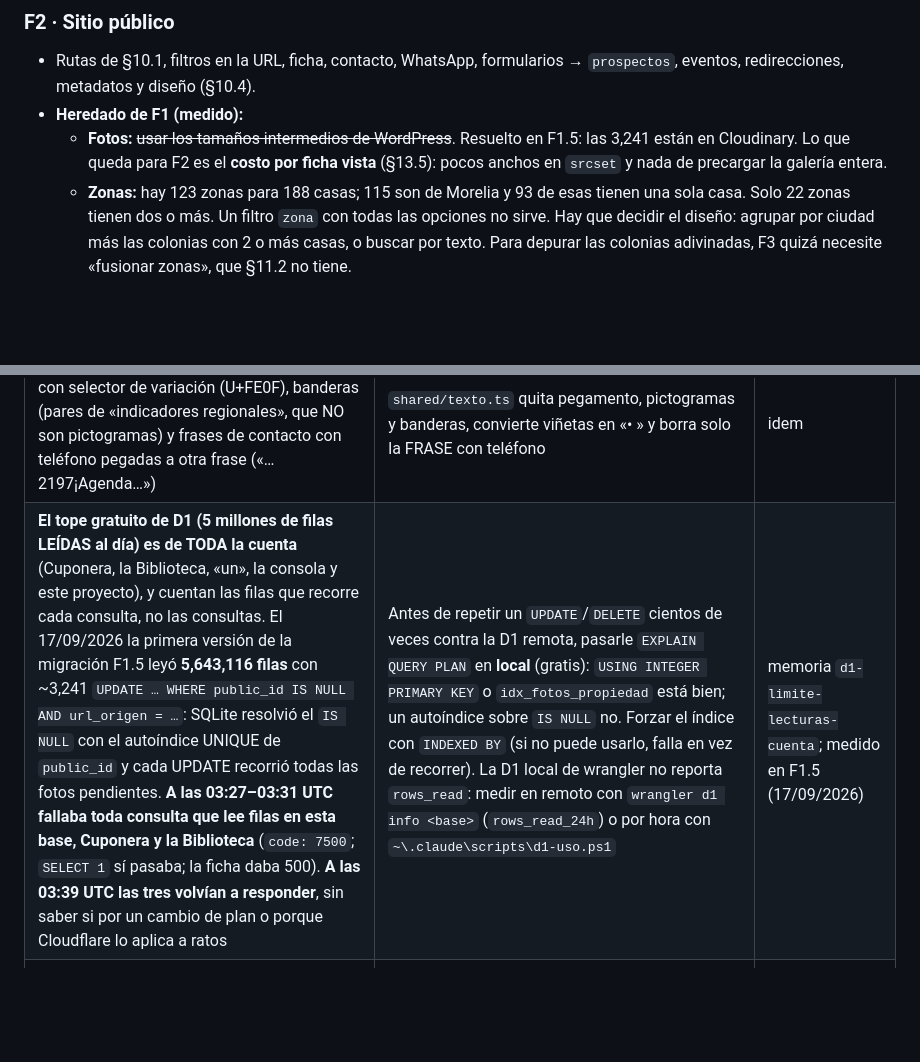
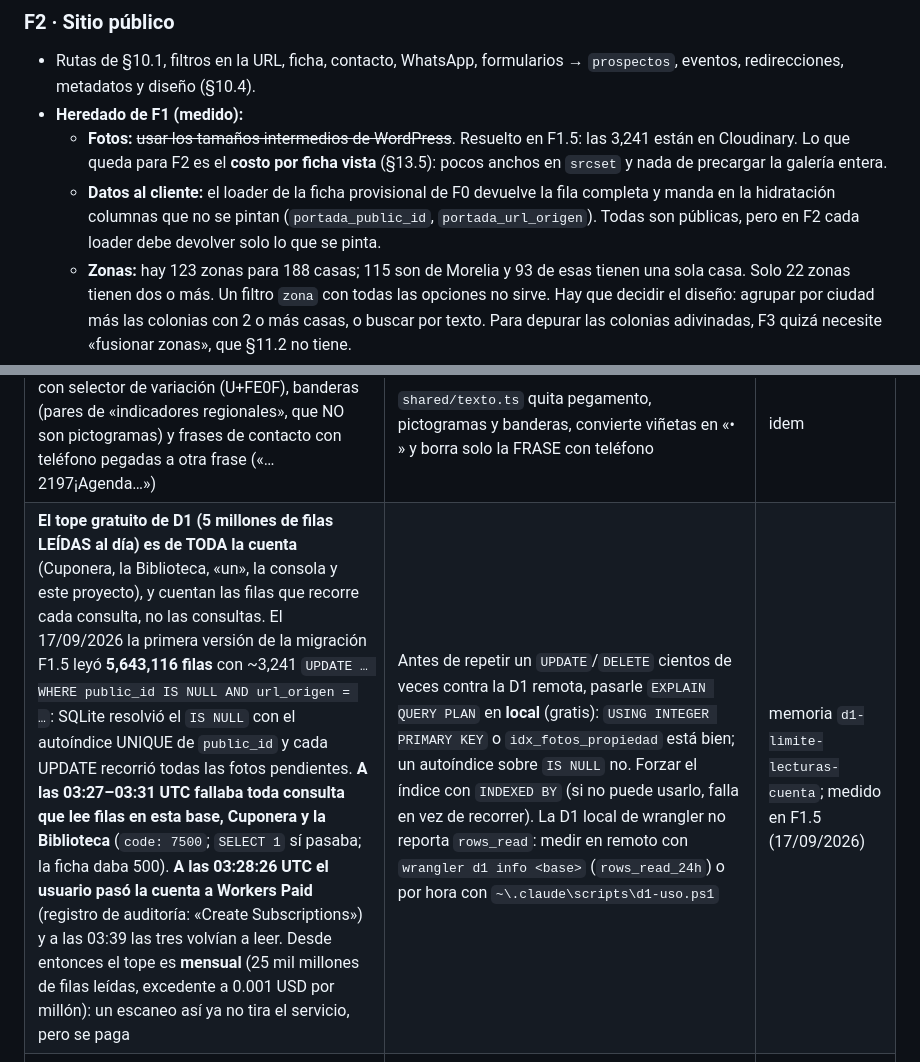
Before and after one commit to DavisMtz/Activos-inmobiliarios-globales, a Markdown page: PLAN.md, 2 parts joined by grey strips. Drawn GitHub-style; blank space fills up the shorter version.

Commit message:
Plan: F1.5 verificada en producción tras el incidente de D1
- 5 fichas sirven og:image e <img> desde Cloudinary (HTTP 200) y las 2 fotos
  reparadas llegan completas; `comparar` con las 5 de F1: todo coincide.
- §17: la cuenta pasó a Workers Paid a las 03:28:26 UTC, lo que levantó el
  bloqueo; el tope de D1 ahora es mensual.
- F2 hereda: devolver al cliente solo lo que la ficha pinta.

Co-Authored-By: Claude Opus 5 (1M context) <noreply@anthropic.com>

```diff
--- a/PLAN.md
+++ b/PLAN.md
@@ -776,6 +776,7 @@ y del resultado (grupo 3) los prefijos `Fracc.` y `Col.` y los sufijos de lote o
 - Rutas de §10.1, filtros en la URL, ficha, contacto, WhatsApp, formularios → `prospectos`, eventos, redirecciones, metadatos y diseño (§10.4).
 - **Heredado de F1 (medido):**
   - **Fotos:** ~~usar los tamaños intermedios de WordPress~~. Resuelto en F1.5: las 3,241 están en Cloudinary. Lo que queda para F2 es el **costo por ficha vista** (§13.5): pocos anchos en `srcset` y nada de precargar la galería entera.
+  - **Datos al cliente:** el loader de la ficha provisional de F0 devuelve la fila completa y manda en la hidratación columnas que no se pintan (`portada_public_id`, `portada_url_origen`). Todas son públicas, pero en F2 cada loader debe devolver solo lo que se pinta.
   - **Zonas:** hay 123 zonas para 188 casas; 115 son de Morelia y 93 de esas tienen una sola casa. Solo 22 zonas tienen dos o más. Un filtro `zona` con todas las opciones no sirve. Hay que decidir el diseño: agrupar por ciudad más las colonias con 2 o más casas, o buscar por texto. Para depurar las colonias adivinadas, F3 quizá necesite «fusionar zonas», que §11.2 no tiene.
 
 **Listo cuando:**
@@ -881,7 +882,7 @@ Orden obligatorio:
 | **Dos fichas no tienen galería**, solo foto de portada; una comprobación de descarga que exija «Galería» las rechaza | La descarga exige «Especificaciones»; la siembra guarda la portada como única foto | idem |
 | **Un slug de WordPress viene con `%c2%b2` («m²»)** | Se limpia a `terreno-de-2942m2` y las dos formas de la URL vieja quedan en `redirecciones` | idem |
 | Las descripciones usan como viñetas emojis con selector de variación (U+FE0F), banderas (pares de «indicadores regionales», que NO son pictogramas) y frases de contacto con teléfono pegadas a otra frase («…2197¡Agenda…») | `shared/texto.ts` quita pegamento, pictogramas y banderas, convierte viñetas en «• » y borra solo la FRASE con teléfono | idem |
-| **El tope gratuito de D1 (5 millones de filas LEÍDAS al día) es de TODA la cuenta** (Cuponera, la Biblioteca, «un», la consola y este proyecto), y cuentan las filas que recorre cada consulta, no las consultas. El 17/09/2026 la primera versión de la migración F1.5 leyó **5,643,116 filas** con ~3,241 `UPDATE … WHERE public_id IS NULL AND url_origen = …`: SQLite resolvió el `IS NULL` con el autoíndice UNIQUE de `public_id` y cada UPDATE recorrió todas las fotos pendientes. **A las 03:27–03:31 UTC fallaba toda consulta que lee filas en esta base, Cuponera y la Biblioteca** (`code: 7500`; `SELECT 1` sí pasaba; la ficha daba 500). **A las 03:39 UTC las tres volvían a responder**, sin saber si por un cambio de plan o porque Cloudflare lo aplica a ratos | Antes de repetir un `UPDATE`/`DELETE` cientos de veces contra la D1 remota, pasarle `EXPLAIN QUERY PLAN` en **local** (gratis): `USING INTEGER PRIMARY KEY` o `idx_fotos_propiedad` está bien; un autoíndice sobre `IS NULL` no. Forzar el índice con `INDEXED BY` (si no puede usarlo, falla en vez de recorrer). La D1 local de wrangler no reporta `rows_read`: medir en remoto con `wrangler d1 info <base>` (`rows_read_24h`) o por hora con `~\.claude\scripts\d1-uso.ps1` | memoria `d1-limite-lecturas-cuenta`; medido en F1.5 (17/09/2026) |
+| **El tope gratuito de D1 (5 millones de filas LEÍDAS al día) es de TODA la cuenta** (Cuponera, la Biblioteca, «un», la consola y este proyecto), y cuentan las filas que recorre cada consulta, no las consultas. El 17/09/2026 la primera versión de la migración F1.5 leyó **5,643,116 filas** con ~3,241 `UPDATE … WHERE public_id IS NULL AND url_origen = …`: SQLite resolvió el `IS NULL` con el autoíndice UNIQUE de `public_id` y cada UPDATE recorrió todas las fotos pendientes. **A las 03:27–03:31 UTC fallaba toda consulta que lee filas en esta base, Cuponera y la Biblioteca** (`code: 7500`; `SELECT 1` sí pasaba; la ficha daba 500). **A las 03:28:26 UTC el usuario pasó la cuenta a Workers Paid** (registro de auditoría: «Create Subscriptions») y a las 03:39 las tres volvían a leer. Desde entonces el tope es **mensual** (25 mil millones de filas leídas, excedente a 0.001 USD por millón): un escaneo así ya no tira el servicio, pero se paga | Antes de repetir un `UPDATE`/`DELETE` cientos de veces contra la D1 remota, pasarle `EXPLAIN QUERY PLAN` en **local** (gratis): `USING INTEGER PRIMARY KEY` o `idx_fotos_propiedad` está bien; un autoíndice sobre `IS NULL` no. Forzar el índice con `INDEXED BY` (si no puede usarlo, falla en vez de recorrer). La D1 local de wrangler no reporta `rows_read`: medir en remoto con `wrangler d1 info <base>` (`rows_read_24h`) o por hora con `~\.claude\scripts\d1-uso.ps1` | memoria `d1-limite-lecturas-cuenta`; medido en F1.5 (17/09/2026) |
 | El DELETE de fotos de la siembra tenía el mismo plan (autoíndice de `public_id`): en una base nueva habrían sido 188 × 3,241 ≈ 609 mil filas por siembra | Corregido con `INDEXED BY idx_fotos_propiedad` y probado en local con las 3,241 pendientes | idem |
 | El upsert de `propiedades` de la siembra comprueba la llave foránea de `prospectos` con **SCAN** (no hay índice por `propiedad_id`) | Hoy no cuesta (0 prospectos). **En F4**, antes de re-sembrar en remoto con prospectos reales: `CREATE INDEX idx_prospectos_propiedad ON prospectos (propiedad_id)` | idem |
 | **`GET /usage` de Cloudinary es un corte diario** (`last_updated`): lo que se sube o transforma hoy no aparece hasta mañana | Medir con los `bytes` de cada respuesta y con `derived` de la Admin API (`resources/image/upload/<public_id>`); el crédito se confirma al día siguiente | medido en F1.5 (16/09/2026) |
```
Also changed, not shown: other parts of PLAN.md (+1 -1 lines).
